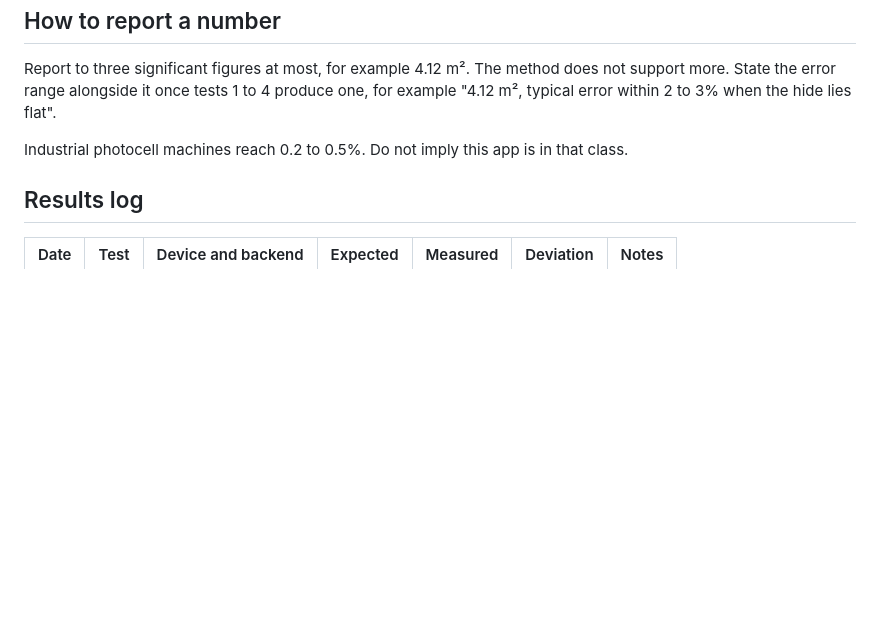
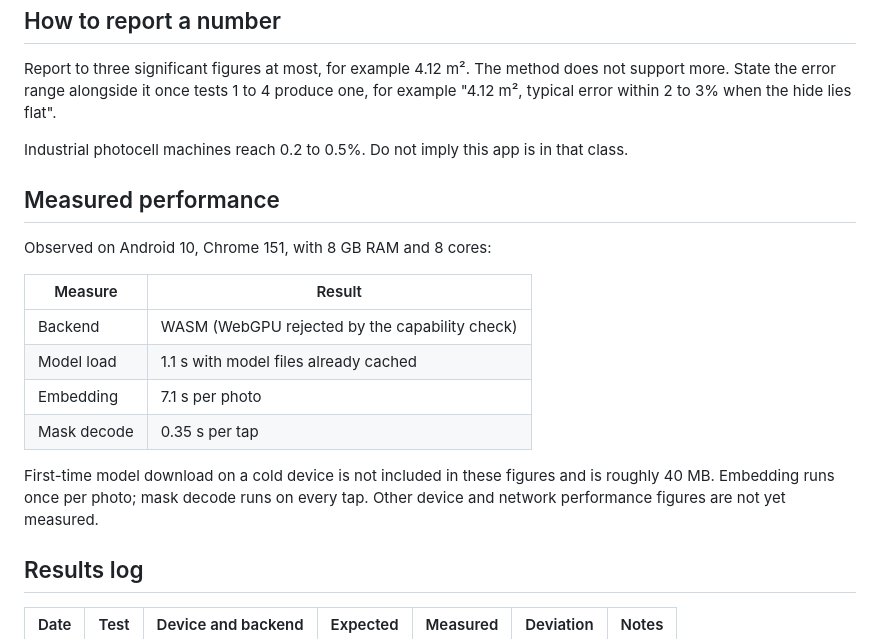
Before and after one commit to hooklv/hide-area, a Markdown page: docs/ACCURACY.md, the part around the change. GitHub-like rendering; blank space fills up the shorter version.

```diff
--- a/docs/ACCURACY.md
+++ b/docs/ACCURACY.md
@@ -54,6 +54,19 @@ Report to three significant figures at most, for example 4.12 m². The method do
 
 Industrial photocell machines reach 0.2 to 0.5%. Do not imply this app is in that class.
 
+## Measured performance
+
+Observed on Android 10, Chrome 151, with 8 GB RAM and 8 cores:
+
+| Measure | Result |
+|---|---|
+| Backend | WASM (WebGPU rejected by the capability check) |
+| Model load | 1.1 s with model files already cached |
+| Embedding | 7.1 s per photo |
+| Mask decode | 0.35 s per tap |
+
+First-time model download on a cold device is not included in these figures and is roughly 40 MB. Embedding runs once per photo; mask decode runs on every tap. Other device and network performance figures are not yet measured.
+
 ## Results log
 
 | Date | Test | Device and backend | Expected | Measured | Deviation | Notes |
```
Also changed, not shown: docs/DECISIONS.md (+21 -0 lines).
